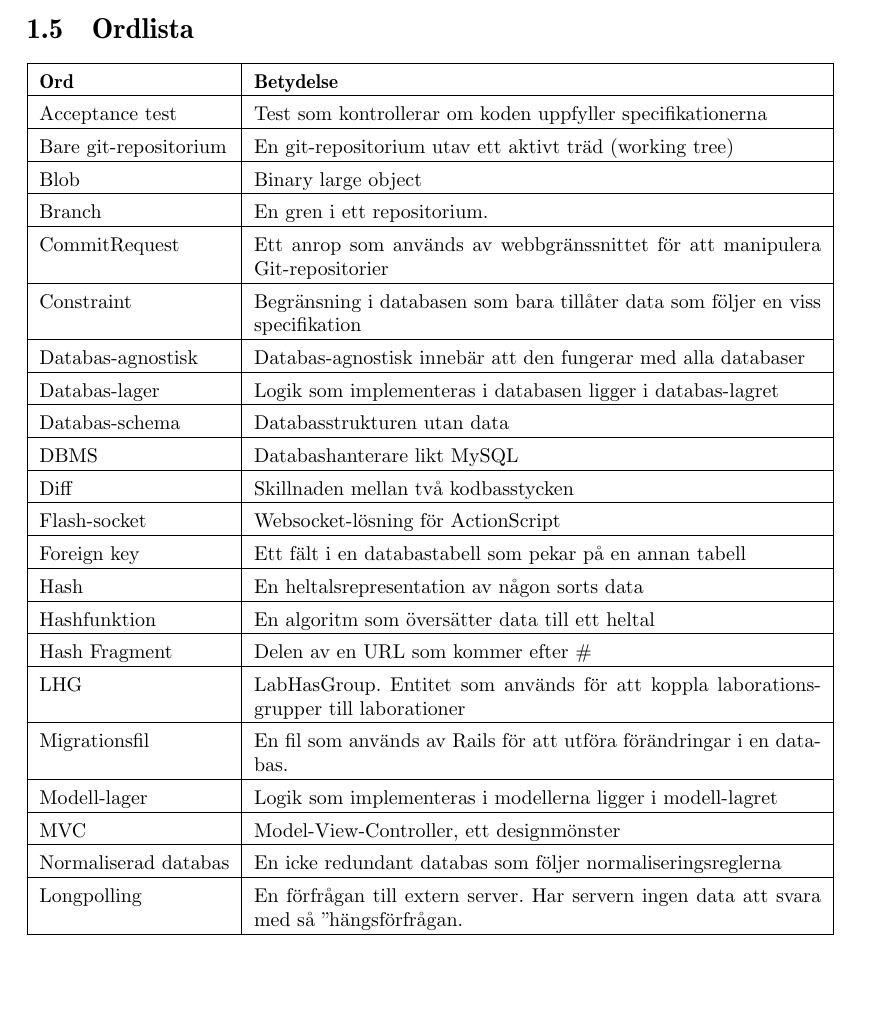
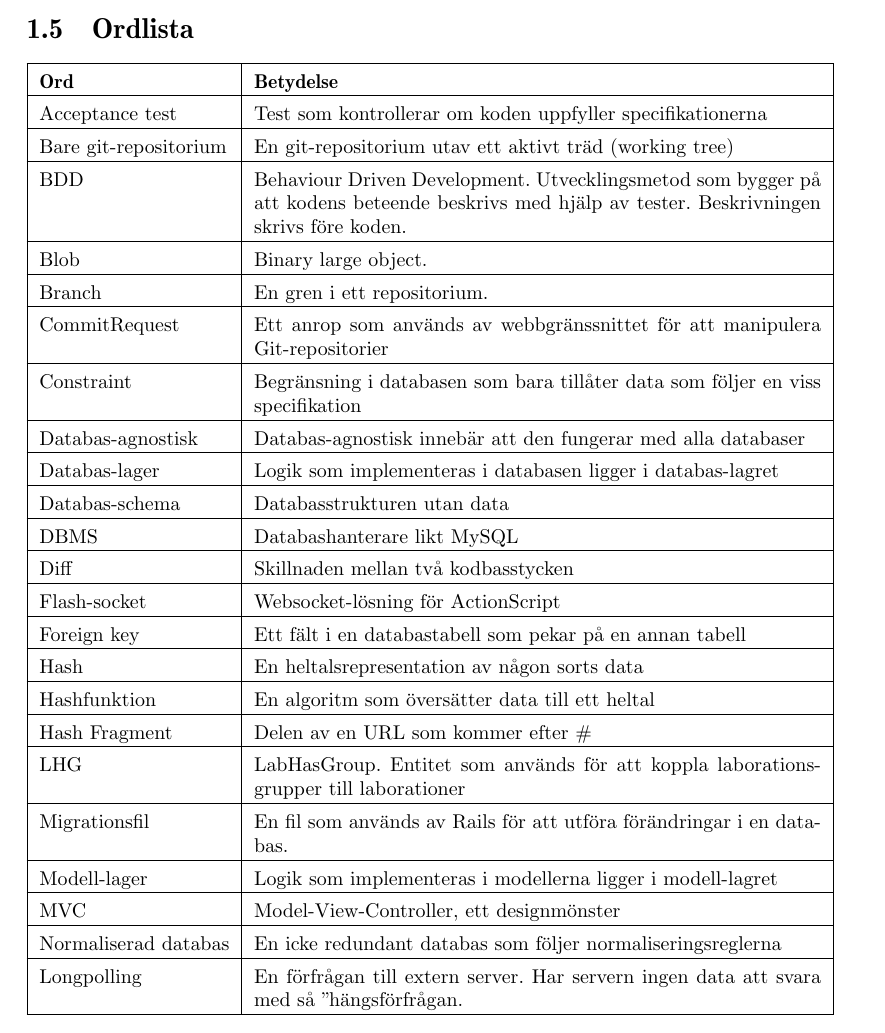
Before and after one commit to water/resources, a LaTeX thesis (report/main.tex, which reads report/include/inledning.tex): part of page 11 of 78, cut so that both start at the same text. Compiled offline with pdfLaTeX.

Commit message:
Amend description of BDD

```diff
--- a/report/include/inledning.tex
+++ b/report/include/inledning.tex
@@ -93,7 +93,10 @@ Acceptance test	& Test som kontrollerar om koden uppfyller specifikationerna \\
 \hline
 Bare git-repositorium & En git-repositorium utav ett aktivt träd (working tree) \\
 \hline
-Blob & Binary large object \\
+BDD & Behaviour Driven Development. Utvecklingsmetod som bygger på att kodens
+beteende beskrivs med hjälp av tester. Beskrivningen skrivs före koden. \\
+\hline
+Blob & Binary large object.\\
 \hline
 Branch & En gren i ett repositorium. \\
 \hline
```
